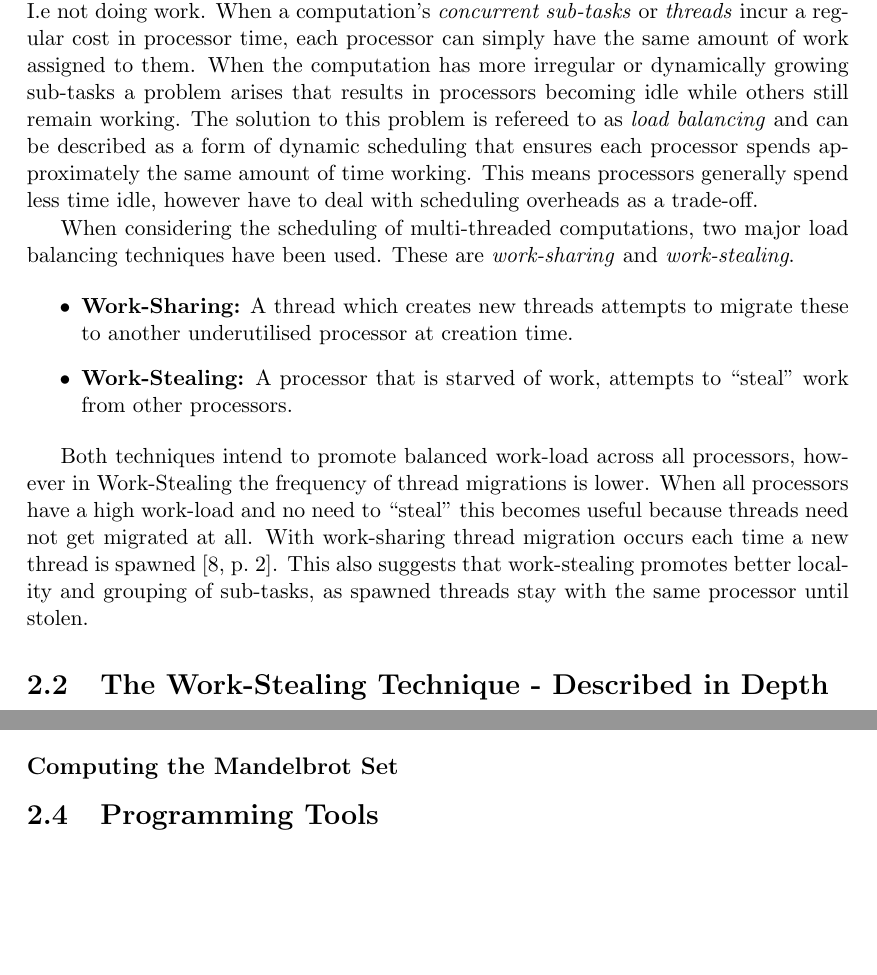
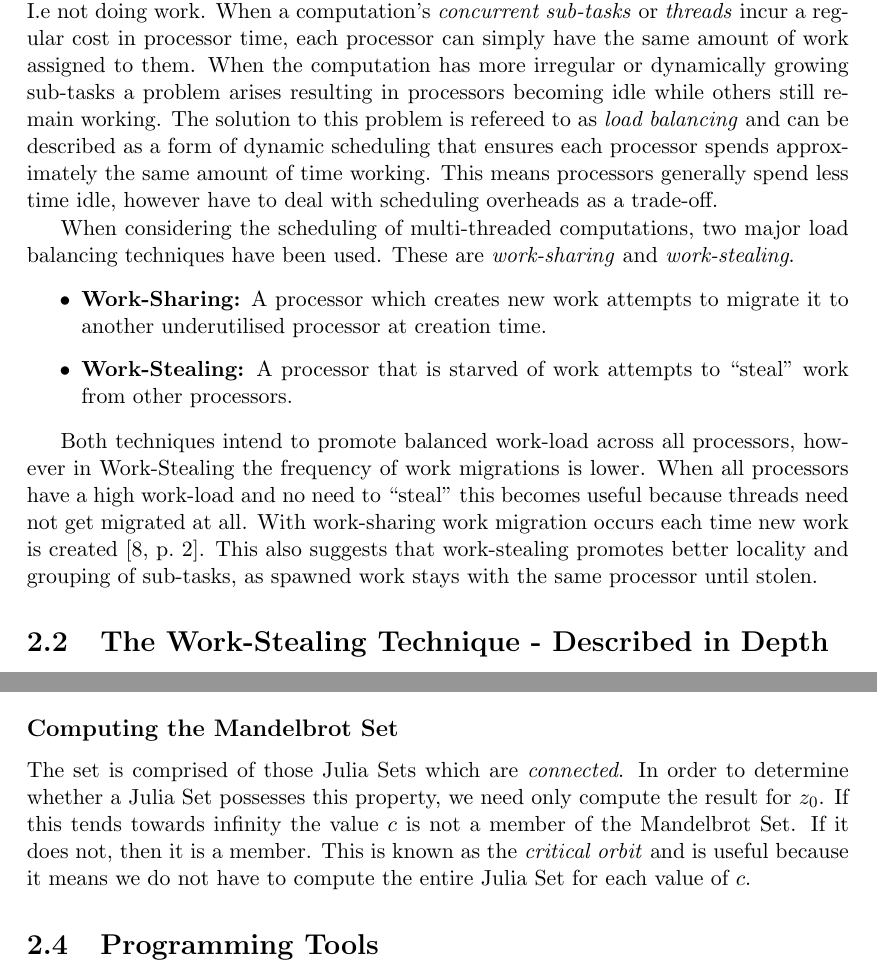
Before and after one commit to mhawes/wstealmandel, a LaTeX document (writeup/document.tex): two parts of pages 5 and 9 of 15 before the commit and two parts of pages 5 and 7 of 14 after it, joined at a grey line, cut so that both start at the same text, the shorter picture padded with empty space. Compiled offline with pdfLaTeX.

Commit message:
A few alterations to the sequential version.
Additions to the document made in the mandelbrot section.

```diff
--- a/writeup/document.tex
+++ b/writeup/document.tex
@@ -63,7 +63,7 @@ In order to efficiently utilize a parallel computer architecture it is desirable
 the amount of time a processor spends idle or performing other logistical tasks, I.e not doing work.
 When a computation's \textit{concurrent sub-tasks} or \textit{threads} incur a regular cost in processor
 time, each processor can simply have the same amount of work assigned to them. When the computation has
-more irregular or dynamically growing sub-tasks a problem arises that results in
+more irregular or dynamically growing sub-tasks a problem arises resulting in
 processors becoming idle while others still remain working. The solution to this problem is refereed to as
 \textit{load balancing} and can be described as a form of dynamic scheduling that ensures each processor
 spends approximately the same amount of time working. This means processors generally spend
@@ -73,20 +73,17 @@ When considering the scheduling of multi-threaded computations, two major load b
 These are \textit{work-sharing} and \textit{work-stealing}.
 
 \begin{itemize}
-\item \textbf{Work-Sharing:} A thread which creates new threads attempts to migrate these to another underutilised processor at creation time.
-\item \textbf{Work-Stealing:} A processor that is starved of work, attempts to ``steal'' work from other processors.
+\item \textbf{Work-Sharing:} A processor which creates new work attempts to migrate it to another underutilised processor at creation time.
+\item \textbf{Work-Stealing:} A processor that is starved of work attempts to ``steal'' work from other processors.
 \end{itemize}
 
 Both techniques intend to promote balanced work-load across all processors, however in Work-Stealing
-the frequency of thread migrations is lower. When all processors have a
+the frequency of work migrations is lower. When all processors have a
 high work-load and no need to ``steal" this becomes useful because threads need not get
-migrated at all. With work-sharing thread migration occurs each time a new thread is spawned \cite[p.~2]{blumleis}.
-This also suggests that work-stealing promotes better locality and grouping of sub-tasks, as spawned threads stay with the same
-processor until stolen.
+migrated at all. With work-sharing work migration occurs each time new work is created \cite[p.~2]{blumleis}.
+This also suggests that work-stealing promotes better locality and grouping of sub-tasks, as spawned work
+stays with the same processor until stolen.
 
-
-%This is especially the case
-%when all processors have a high work-load and no reason to "steal" from others.
 
 % ---------------------------------------------------------------------------------------------------------------------------------------------------------------
 \section{The Work-Stealing Technique - Described in Depth}
@@ -154,5 +173,15 @@ Figure~\ref{fig:juliaimgs} illustrates some examples of such sets.
+  Figure~\ref{fig:juliaimgcon} is a member of the Mandelbrot set,
+  figure~\ref{fig:juliaimgncon} is not.
+}
+\label{fig:juliaimgs}
+\end{figure}
 
 \subsection*{Computing the Mandelbrot Set}
+
+The set is comprised of those Julia Sets which are \textit{connected}. In order to determine whether a Julia Set possesses this property,
+we need only compute the result for \(z_0\). If this tends towards infinity the value \(c\) is not a member of the Mandelbrot Set. If it
+does not, then it is a member. This is known as the \textit{critical orbit} and is useful because it means we do not have to compute
+the entire Julia Set for each value of \(c\).
 
 
 % ---------------------------------------------------------------------------------------------------------------------------------------------------------------
```
Also changed, not shown: writeup/juliafig.tex (+0 -2 lines), implementation/mandelbrot/Makefile, writeup/document.tex (38 more changed lines), 7 other files.
